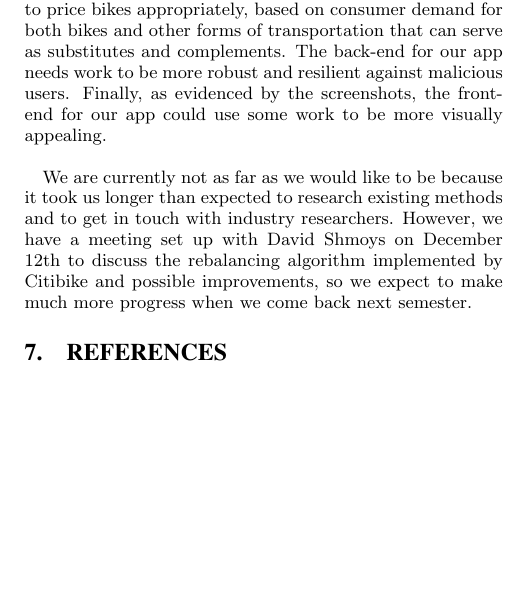
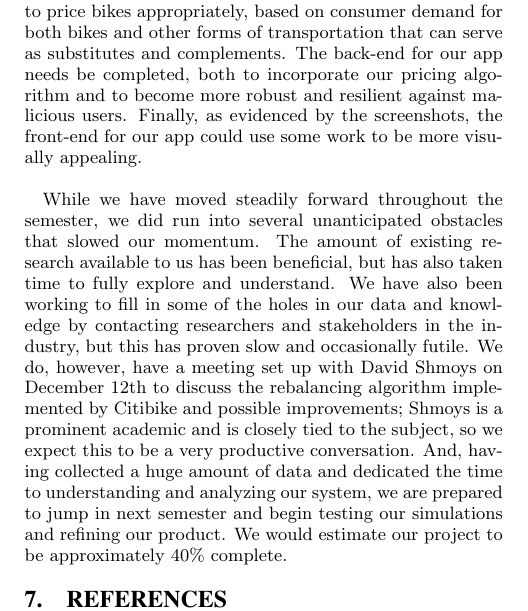
Before and after one commit to omanheim/cis400, a LaTeX paper (progress_report.tex): part of one column of page 5 of 6, cut so that both start at the same text, the shorter picture padded with empty space. Compiled offline with pdfLaTeX.

Commit message:
remaining work

```diff
--- a/progress_report.tex
+++ b/progress_report.tex
@@ -184,9 +184,9 @@ In order to develop an effective and thorough model of our system, it was crucia
 
         	Evaluating our product's performance also involves judging the software component of the project. While modeling the bike-share system is a fundamental step in planning and designing the program, the software component is the concrete deliverable that ties the algorithmic groundwork to the real-world application of our work. The major value of our product lies in the usability and convenience of our software, meaning that it must be evaluated on its effectiveness and ease of use. Like any consumer application, the user interface and aesthetic appeal are crucial in providing a captivating user experience. All of these factors have been paramount in our design so far and while the app is not yet complete, it already achieves several goals, providing a straightforward interface for reserving and unlocking bicycles. Of course, functionality is also essential for consumers to use the software on a regular basis. If the bike-share is powered by this user application, then the data it provides to users must be consistently accurate, understandable, and practical. In this regard, we have also focused on ensuring that correct and reliable information is consistently delivered by the server and that unexpected and unlikely user behavior does not produce faulty results. Evaluating the product will continue to involve both testing that the application fulfills all of these criteria, as well as ultimately justifying that it is an improvement upon any related software that exists for similar use.
 \section{Remaining Work}
-Next semester, we will focus on the remaining tasks for this project.  We will continue to build our model of bike-share clients and running simulations to determine appropriate rebalancing strategies.  We must also figure out how to price bikes appropriately, based on consumer demand for both bikes and other forms of transportation that can serve as substitutes and complements.  The back-end for our app needs work to be more robust and resilient against malicious users.  Finally, as evidenced by the screenshots, the front-end for our app could use some work to be more visually appealing. \newline
+Next semester, we will focus on the remaining tasks for this project.  We will continue to build our model of bike-share clients and running simulations to determine appropriate rebalancing strategies.  We must also figure out how to price bikes appropriately, based on consumer demand for both bikes and other forms of transportation that can serve as substitutes and complements.  The back-end for our app needs be completed, both to incorporate our pricing algorithm and to become more robust and resilient against malicious users.  Finally, as evidenced by the screenshots, the front-end for our app could use some work to be more visually appealing. \newline
 
-We are currently not as far as we would like to be because it took us longer than expected to research existing methods and to get in touch with industry researchers.  However, we have a meeting set up with David Shmoys on December 12th to discuss the rebalancing algorithm implemented by Citibike and possible improvements, so we expect to make much more progress when we come back next semester.
+While we have moved steadily forward throughout the semester, we did run into several unanticipated obstacles that slowed our momentum. The amount of existing research available to us has been beneficial, but has also taken time to fully explore and understand. We have also been working to fill in some of the holes in our data and knowledge by contacting researchers and stakeholders in the industry, but this has proven slow and occasionally futile. We do, however, have a meeting set up with David Shmoys on December 12th to discuss the rebalancing algorithm implemented by Citibike and possible improvements; Shmoys is a prominent academic and is closely tied to the subject, so we expect this to be a very productive conversation. And, having collected a huge amount of data and dedicated the time to understanding and analyzing our system, we are prepared to jump in next semester and begin testing our simulations and refining our product. We would estimate our project to be approximately 40\% complete.
 % We next move onto the bibliography.
 \section{References}
 \label{sec:references}
```
